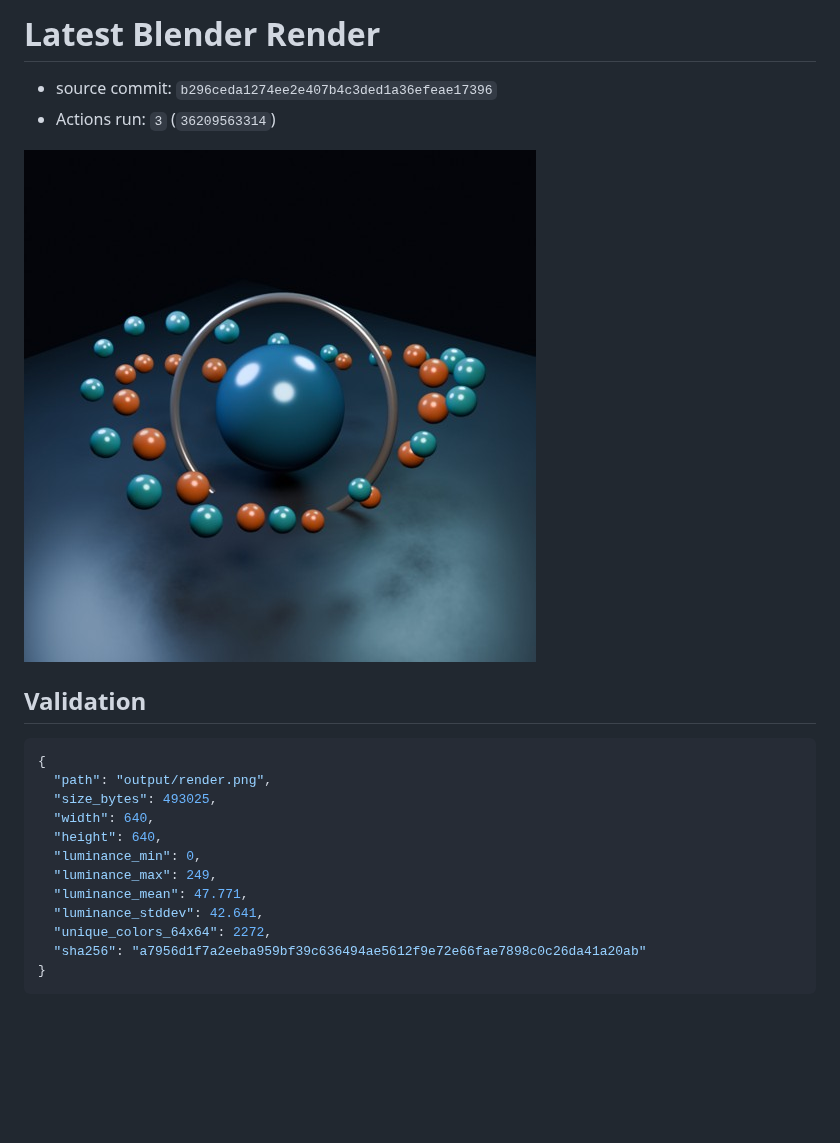
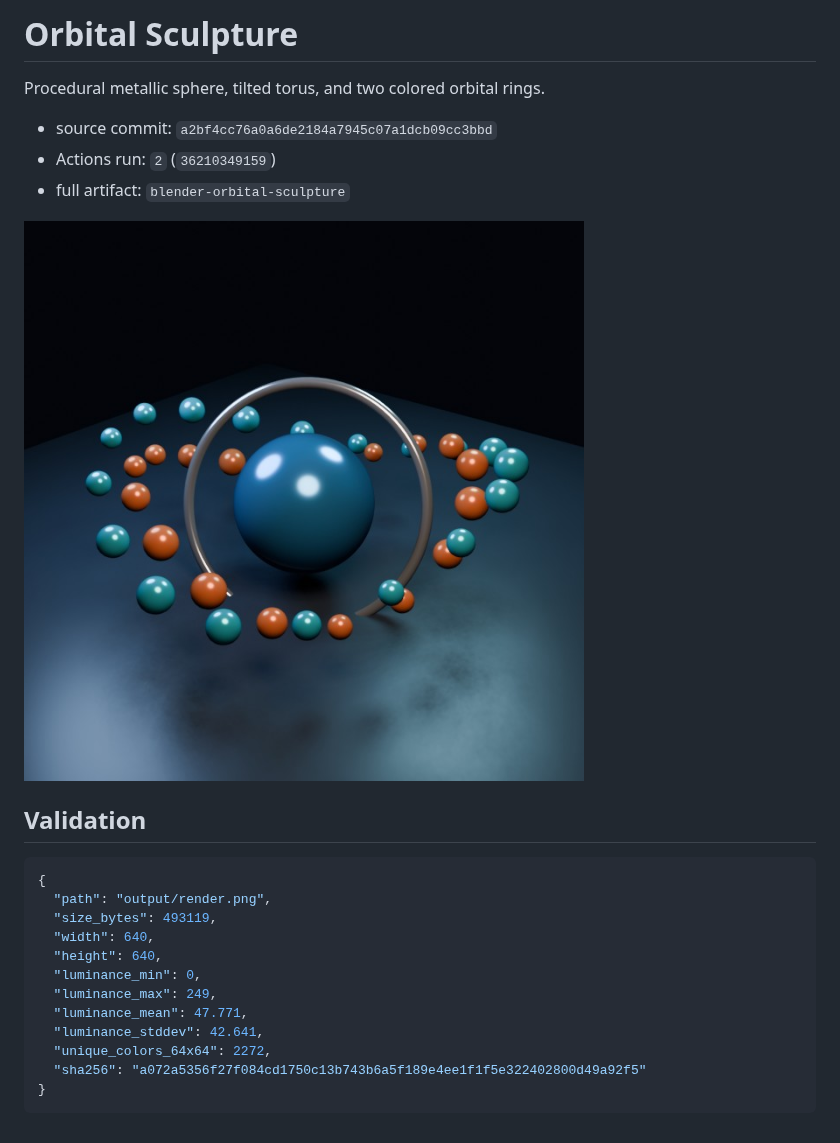
Before and after one commit to 2rwa/tmp-blender, a Markdown page: results/orbital-sculpture/README.md, the part around the change. Rendered like a GitHub page; pictures changed too: results/orbital-sculpture/preview.jpg; blank space fills up the shorter version.

Commit message:
chore: publish orbital-sculpture result [skip ci]

````diff
--- a/results/orbital-sculpture/README.md
+++ b/results/orbital-sculpture/README.md
@@ -1,16 +1,19 @@
-# Latest Blender Render
+# Orbital Sculpture
 
-- source commit: `b296ceda1274ee2e407b4c3ded1a36efeae17396`
-- Actions run: `3` (`36209563314`)
+Procedural metallic sphere, tilted torus, and two colored orbital rings.
 
-![Latest Blender preview](./preview.jpg)
+- source commit: `a2bf4cc76a0a6de2184a7945c07a1dcb09cc3bbd`
+- Actions run: `2` (`36210349159`)
+- full artifact: `blender-orbital-sculpture`
+
+![Latest preview](./preview.jpg)
 
 ## Validation
 
 ```json
 {
   "path": "output/render.png",
-  "size_bytes": 493025,
+  "size_bytes": 493119,
   "width": 640,
   "height": 640,
   "luminance_min": 0,
@@ -18,6 +21,6 @@
   "luminance_mean": 47.771,
   "luminance_stddev": 42.641,
   "unique_colors_64x64": 2272,
-  "sha256": "a7956d1f7a2eeba959bf39c636494ae5612f9e72e66fae7898c0c26da41a20ab"
+  "sha256": "a072a5356f27f084cd1750c13b743b6a5f189e4ee1f1f5e322402800d49a92f5"
 }
 ```
````
Also changed, not shown: 1 other file.
